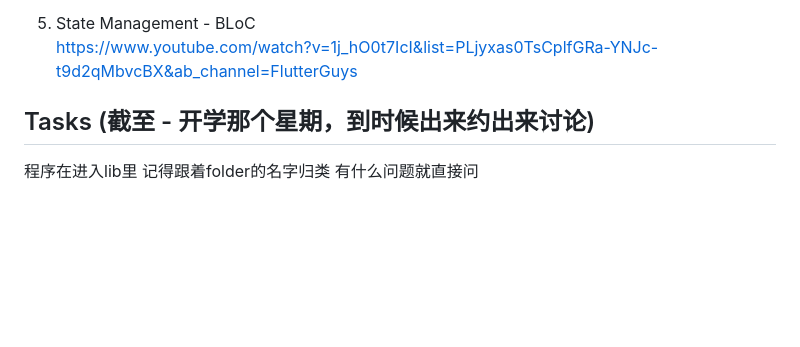
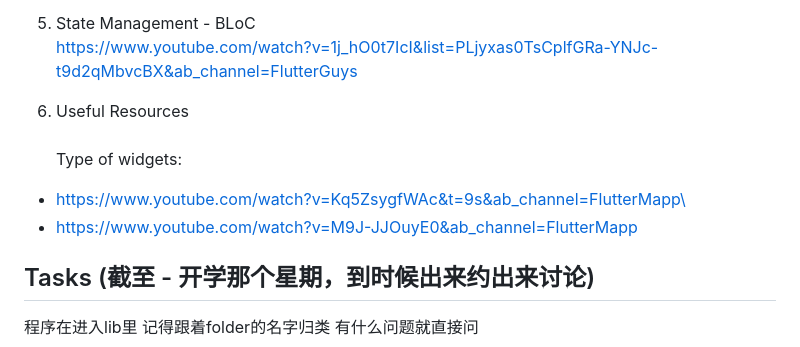
Before and after one commit to leonnloo/Mobile-Procurement-Inventory-Sales-Management-System-for-SMEs, a Markdown page: README.md, the part around the change. Drawn GitHub-style; blank space fills up the shorter version.

```diff
--- a/README.md
+++ b/README.md
@@ -57,6 +57,11 @@ https://www.youtube.com/watch?v=D4nhaszNW4o&ab_channel=FlutterGuys
 5. State Management - BLoC\
 https://www.youtube.com/watch?v=1j_hO0t7IcI&list=PLjyxas0TsCplfGRa-YNJc-t9d2qMbvcBX&ab_channel=FlutterGuys
 
+6. Useful Resources\
+\
+Type of widgets:
+- https://www.youtube.com/watch?v=Kq5ZsygfWAc&t=9s&ab_channel=FlutterMapp\
+- https://www.youtube.com/watch?v=M9J-JJOuyE0&ab_channel=FlutterMapp
 
 ## Tasks (截至 - 开学那个星期，到时候出来约出来讨论)
 程序在进入lib里
```
